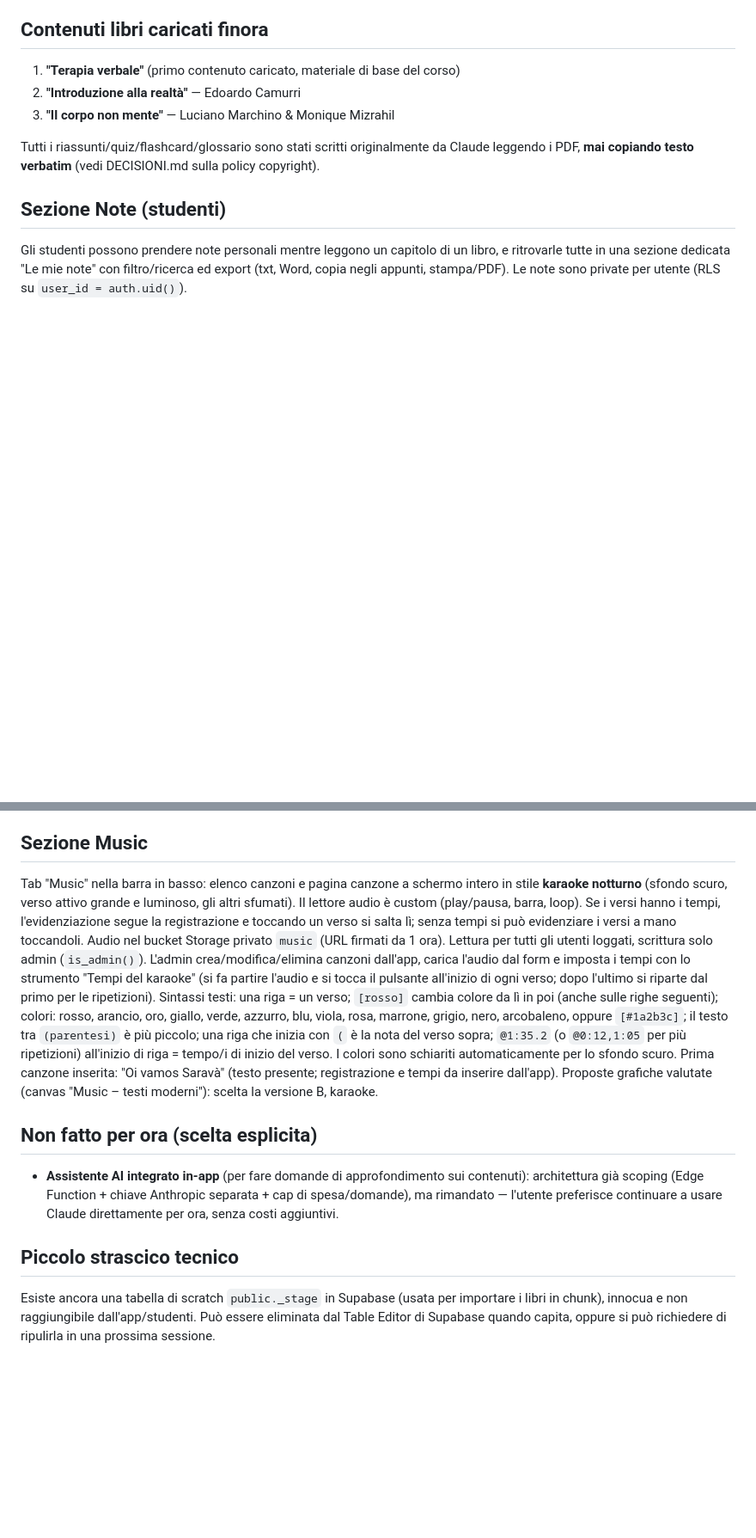
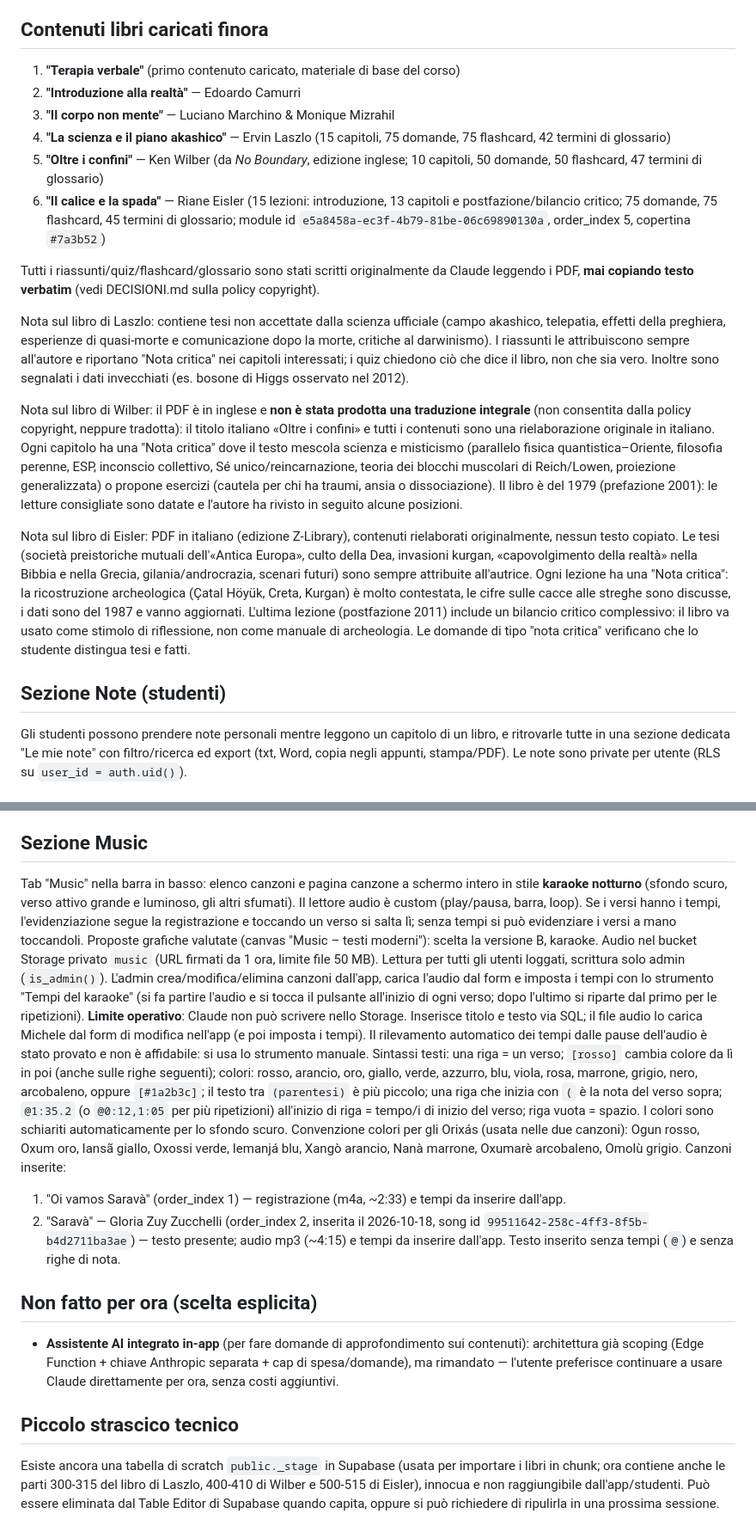
Before and after one commit to milemich/om-study, a Markdown page: project-knowledge/STATO_PROGETTO.md, 2 parts joined by grey strips. Shown at 86% size. GitHub-like rendering; blank space fills up the shorter version.

Commit message:
Docs: STATO_PROGETTO aggiornato (Music karaoke, canzone Saravà, libri 4-6)
Co-Authored-By: Claude Sonnet 5.5 <noreply@anthropic.com>
Claude-Session: https://claude.ai/code/session_01VAp69a7XAWTUSdZmdbp83r

```diff
--- a/project-knowledge/STATO_PROGETTO.md
+++ b/project-knowledge/STATO_PROGETTO.md
@@ -57,8 +57,17 @@ Per poter testare nuove funzionalità senza rischiare di rompere l'esperienza de
 1. **"Terapia verbale"** (primo contenuto caricato, materiale di base del corso)
 2. **"Introduzione alla realtà"** — Edoardo Camurri
 3. **"Il corpo non mente"** — Luciano Marchino & Monique Mizrahil
+4. **"La scienza e il piano akashico"** — Ervin Laszlo (15 capitoli, 75 domande, 75 flashcard, 42 termini di glossario)
+5. **"Oltre i confini"** — Ken Wilber (da *No Boundary*, edizione inglese; 10 capitoli, 50 domande, 50 flashcard, 47 termini di glossario)
+6. **"Il calice e la spada"** — Riane Eisler (15 lezioni: introduzione, 13 capitoli e postfazione/bilancio critico; 75 domande, 75 flashcard, 45 termini di glossario; module id `e5a8458a-ec3f-4b79-81be-06c69890130a`, order_index 5, copertina `#7a3b52`)
 
 Tutti i riassunti/quiz/flashcard/glossario sono stati scritti originalmente da Claude leggendo i PDF, **mai copiando testo verbatim** (vedi DECISIONI.md sulla policy copyright).
+
+Nota sul libro di Laszlo: contiene tesi non accettate dalla scienza ufficiale (campo akashico, telepatia, effetti della preghiera, esperienze di quasi-morte e comunicazione dopo la morte, critiche al darwinismo). I riassunti le attribuiscono sempre all'autore e riportano "Nota critica" nei capitoli interessati; i quiz chiedono ciò che dice il libro, non che sia vero. Inoltre sono segnalati i dati invecchiati (es. bosone di Higgs osservato nel 2012).
+
+Nota sul libro di Wilber: il PDF è in inglese e **non è stata prodotta una traduzione integrale** (non consentita dalla policy copyright, neppure tradotta): il titolo italiano «Oltre i confini» e tutti i contenuti sono una rielaborazione originale in italiano. Ogni capitolo ha una "Nota critica" dove il testo mescola scienza e misticismo (parallelo fisica quantistica–Oriente, filosofia perenne, ESP, inconscio collettivo, Sé unico/reincarnazione, teoria dei blocchi muscolari di Reich/Lowen, proiezione generalizzata) o propone esercizi (cautela per chi ha traumi, ansia o dissociazione). Il libro è del 1979 (prefazione 2001): le letture consigliate sono datate e l'autore ha rivisto in seguito alcune posizioni.
+
+Nota sul libro di Eisler: PDF in italiano (edizione Z-Library), contenuti rielaborati originalmente, nessun testo copiato. Le tesi (società preistoriche mutuali dell'«Antica Europa», culto della Dea, invasioni kurgan, «capovolgimento della realtà» nella Bibbia e nella Grecia, gilania/androcrazia, scenari futuri) sono sempre attribuite all'autrice. Ogni lezione ha una "Nota critica": la ricostruzione archeologica (Çatal Höyük, Creta, Kurgan) è molto contestata, le cifre sulle cacce alle streghe sono discusse, i dati sono del 1987 e vanno aggiornati. L'ultima lezione (postfazione 2011) include un bilancio critico complessivo: il libro va usato come stimolo di riflessione, non come manuale di archeologia. Le domande di tipo "nota critica" verificano che lo studente distingua tesi e fatti.
 
 ## Sezione Note (studenti)
 Gli studenti possono prendere note personali mentre leggono un capitolo di un libro, e ritrovarle tutte in una sezione dedicata "Le mie note" con filtro/ricerca ed export (txt, Word, copia negli appunti, stampa/PDF). Le note sono private per utente (RLS su `user_id = auth.uid()`).
@@ -67,14 +76,17 @@ Gli studenti possono prendere note personali mentre leggono un capitolo di un li
 Gli studenti possono segnalare una domanda del quiz la cui risposta corretta non è presente nel riassunto fornito, con un motivo (enum) + commento libero. L'admin vede le segnalazioni raggruppate per domanda in un pannello di gestione, con azioni "risolvi"/"ignora". Vedi DECISIONI.md per la policy su cosa va corretto.
 
 ## Sezione Music
-Tab "Music" nella barra in basso: elenco canzoni e pagina canzone a schermo intero in stile **karaoke notturno** (sfondo scuro, verso attivo grande e luminoso, gli altri sfumati). Il lettore audio è custom (play/pausa, barra, loop). Se i versi hanno i tempi, l'evidenziazione segue la registrazione e toccando un verso si salta lì; senza tempi si può evidenziare i versi a mano toccandoli.
-Audio nel bucket Storage privato `music` (URL firmati da 1 ora). Lettura per tutti gli utenti loggati, scrittura solo admin (`is_admin()`). L'admin crea/modifica/elimina canzoni dall'app, carica l'audio dal form e imposta i tempi con lo strumento "Tempi del karaoke" (si fa partire l'audio e si tocca il pulsante all'inizio di ogni verso; dopo l'ultimo si riparte dal primo per le ripetizioni).
-Sintassi testi: una riga = un verso; `[rosso]` cambia colore da lì in poi (anche sulle righe seguenti); colori: rosso, arancio, oro, giallo, verde, azzurro, blu, viola, rosa, marrone, grigio, nero, arcobaleno, oppure `[#1a2b3c]`; il testo tra `(parentesi)` è più piccolo; una riga che inizia con `(` è la nota del verso sopra; `@1:35.2` (o `@0:12,1:05` per più ripetizioni) all'inizio di riga = tempo/i di inizio del verso. I colori sono schiariti automaticamente per lo sfondo scuro.
-Prima canzone inserita: "Oi vamos Saravà" (testo presente; registrazione e tempi da inserire dall'app).
-Proposte grafiche valutate (canvas "Music – testi moderni"): scelta la versione B, karaoke.
+Tab "Music" nella barra in basso: elenco canzoni e pagina canzone a schermo intero in stile **karaoke notturno** (sfondo scuro, verso attivo grande e luminoso, gli altri sfumati). Il lettore audio è custom (play/pausa, barra, loop). Se i versi hanno i tempi, l'evidenziazione segue la registrazione e toccando un verso si salta lì; senza tempi si può evidenziare i versi a mano toccandoli. Proposte grafiche valutate (canvas "Music – testi moderni"): scelta la versione B, karaoke.
+Audio nel bucket Storage privato `music` (URL firmati da 1 ora, limite file 50 MB). Lettura per tutti gli utenti loggati, scrittura solo admin (`is_admin()`). L'admin crea/modifica/elimina canzoni dall'app, carica l'audio dal form e imposta i tempi con lo strumento "Tempi del karaoke" (si fa partire l'audio e si tocca il pulsante all'inizio di ogni verso; dopo l'ultimo si riparte dal primo per le ripetizioni).
+**Limite operativo**: Claude non può scrivere nello Storage. Inserisce titolo e testo via SQL; il file audio lo carica Michele dal form di modifica nell'app (e poi imposta i tempi). Il rilevamento automatico dei tempi dalle pause dell'audio è stato provato e non è affidabile: si usa lo strumento manuale.
+Sintassi testi: una riga = un verso; `[rosso]` cambia colore da lì in poi (anche sulle righe seguenti); colori: rosso, arancio, oro, giallo, verde, azzurro, blu, viola, rosa, marrone, grigio, nero, arcobaleno, oppure `[#1a2b3c]`; il testo tra `(parentesi)` è più piccolo; una riga che inizia con `(` è la nota del verso sopra; `@1:35.2` (o `@0:12,1:05` per più ripetizioni) all'inizio di riga = tempo/i di inizio del verso; riga vuota = spazio. I colori sono schiariti automaticamente per lo sfondo scuro.
+Convenzione colori per gli Orixás (usata nelle due canzoni): Ogun rosso, Oxum oro, Iansã giallo, Oxossi verde, Iemanjá blu, Xangò arancio, Nanà marrone, Oxumarè arcobaleno, Omolù grigio.
+Canzoni inserite:
+1. "Oi vamos Saravà" (order_index 1) — registrazione (m4a, ~2:33) e tempi da inserire dall'app.
+2. "Saravà" — Gloria Zuy Zucchelli (order_index 2, inserita il 2026-10-18, song id `99511642-258c-4ff3-8f5b-b4d2711ba3ae`) — testo presente; audio mp3 (~4:15) e tempi da inserire dall'app. Testo inserito senza tempi (`@`) e senza righe di nota.
 
 ## Non fatto per ora (scelta esplicita)
 - **Assistente AI integrato in-app** (per fare domande di approfondimento sui contenuti): architettura già scoping (Edge Function + chiave Anthropic separata + cap di spesa/domande), ma rimandato — l'utente preferisce continuare a usare Claude direttamente per ora, senza costi aggiuntivi.
 
 ## Piccolo strascico tecnico
-Esiste ancora una tabella di scratch `public._stage` in Supabase (usata per importare i libri in chunk), innocua e non raggiungibile dall'app/studenti. Può essere eliminata dal Table Editor di Supabase quando capita, oppure si può richiedere di ripulirla in una prossima sessione.
+Esiste ancora una tabella di scratch `public._stage` in Supabase (usata per importare i libri in chunk; ora contiene anche le parti 300-315 del libro di Laszlo, 400-410 di Wilber e 500-515 di Eisler), innocua e non raggiungibile dall'app/studenti. Può essere eliminata dal Table Editor di Supabase quando capita, oppure si può richiedere di ripulirla in una prossima sessione.
```
Also changed, not shown: other parts of project-knowledge/STATO_PROGETTO.md (+2 -2 lines).
